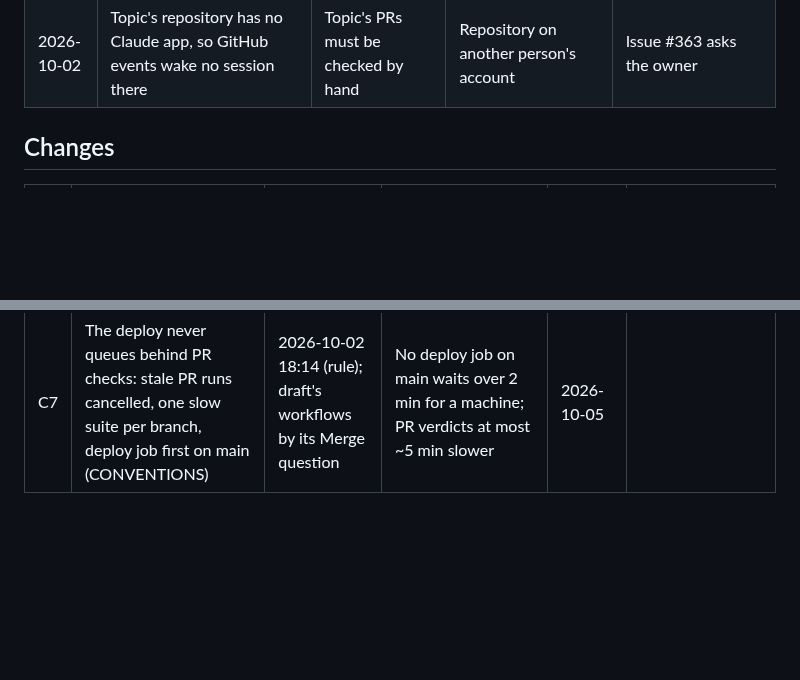
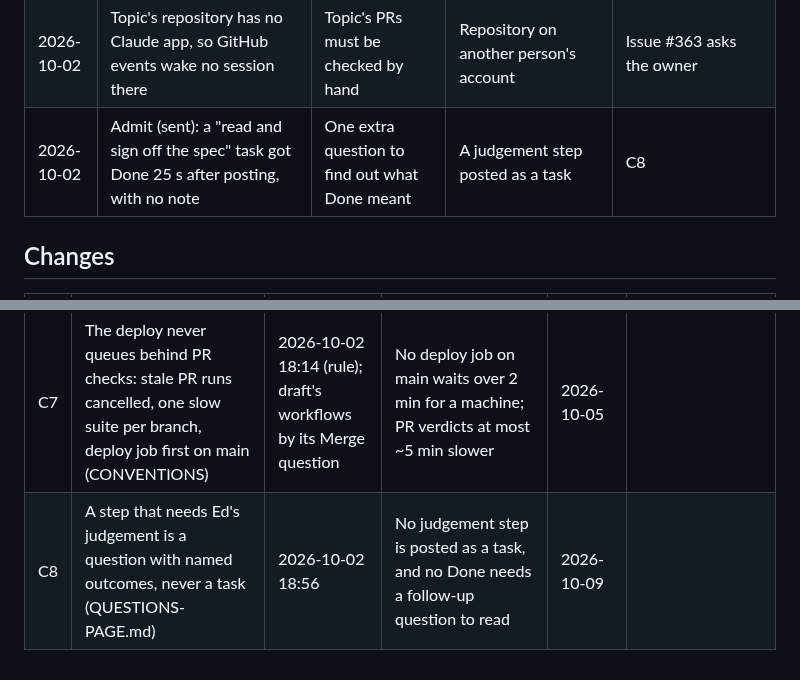
Before and after one commit to edsaperia/dev-ops, a Markdown page: claude/IMPROVEMENT-LOG.md, 2 parts joined by grey strips. Drawn GitHub-style; blank space fills up the shorter version.

```diff
--- a/claude/IMPROVEMENT-LOG.md
+++ b/claude/IMPROVEMENT-LOG.md
@@ -38,6 +38,7 @@ The record kept by the daily improvement review ([`IMPROVEMENT.md`](IMPROVEMENT.
 | 2026-10-02 | Dev-ops told Ed that Claude couldn't push to Topic, trusting the attach tool's "push refused"; a real push and PR then worked | A wrong task on Ed's page, then a correction | Took a tool's prediction as a measurement | Test with a harmless real action before reporting a block |
 | 2026-10-02 | Dev-ops wrote page times rounded ahead of the clock (18:46, 18:47 at 18:44); the page guard refused the second | One refused write, one item 2 min early | Guessed the time instead of reading it | The guard works; read `date -u` before every stamp |
 | 2026-10-02 | Topic's repository has no Claude app, so GitHub events wake no session there | Topic's PRs must be checked by hand | Repository on another person's account | Issue #363 asks the owner |
+| 2026-10-02 | Admit (sent): a "read and sign off the spec" task got Done 25 s after posting, with no note | One extra question to find out what Done meant | A judgement step posted as a task | C8 |
 
 ## Changes
 
@@ -50,3 +51,4 @@ The record kept by the daily improvement review ([`IMPROVEMENT.md`](IMPROVEMENT.
 | C5 | Builders watch their own PRs; the coordinator is the backstop (dev-ops PR #27) | 2026-10-02 17:07 | A PR put into conflict by a merge is pushed up to date within 30 min, unprompted | 2026-10-04 | |
 | C6 | Watching main's deploy wait for an hour; a proposal if it recurs | 2026-10-02 17:00 | (measurement) | 2026-10-02 18:00 | Recurred: 2 of 9 merges waited (#166 21 min, #170 4 min), the rest 3–4 s; 19 jobs per merge, stale PR runs uncancelled. Led to C7 |
 | C7 | The deploy never queues behind PR checks: stale PR runs cancelled, one slow suite per branch, deploy job first on main (CONVENTIONS) | 2026-10-02 18:14 (rule); draft's workflows by its Merge question | No deploy job on main waits over 2 min for a machine; PR verdicts at most ~5 min slower | 2026-10-05 | |
+| C8 | A step that needs Ed's judgement is a question with named outcomes, never a task (QUESTIONS-PAGE.md) | 2026-10-02 18:56 | No judgement step is posted as a task, and no Done needs a follow-up question to read | 2026-10-09 | |
```
Also changed, not shown: claude/QUESTIONS-PAGE.md (+1 -1 lines).
